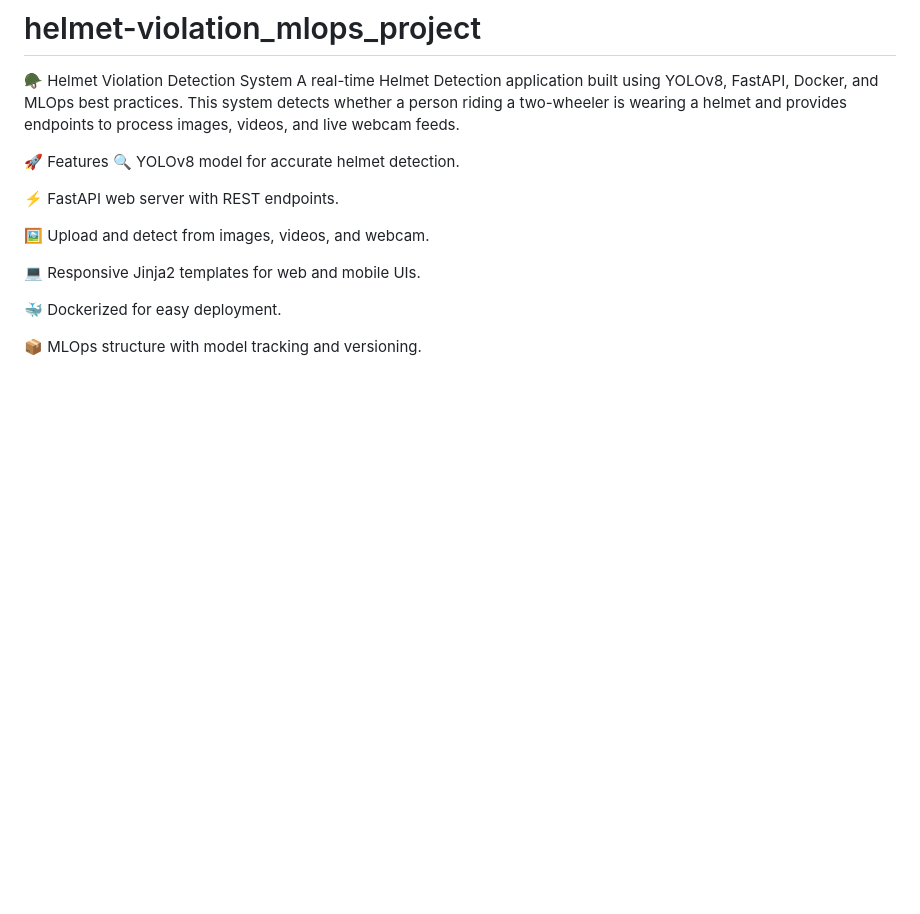
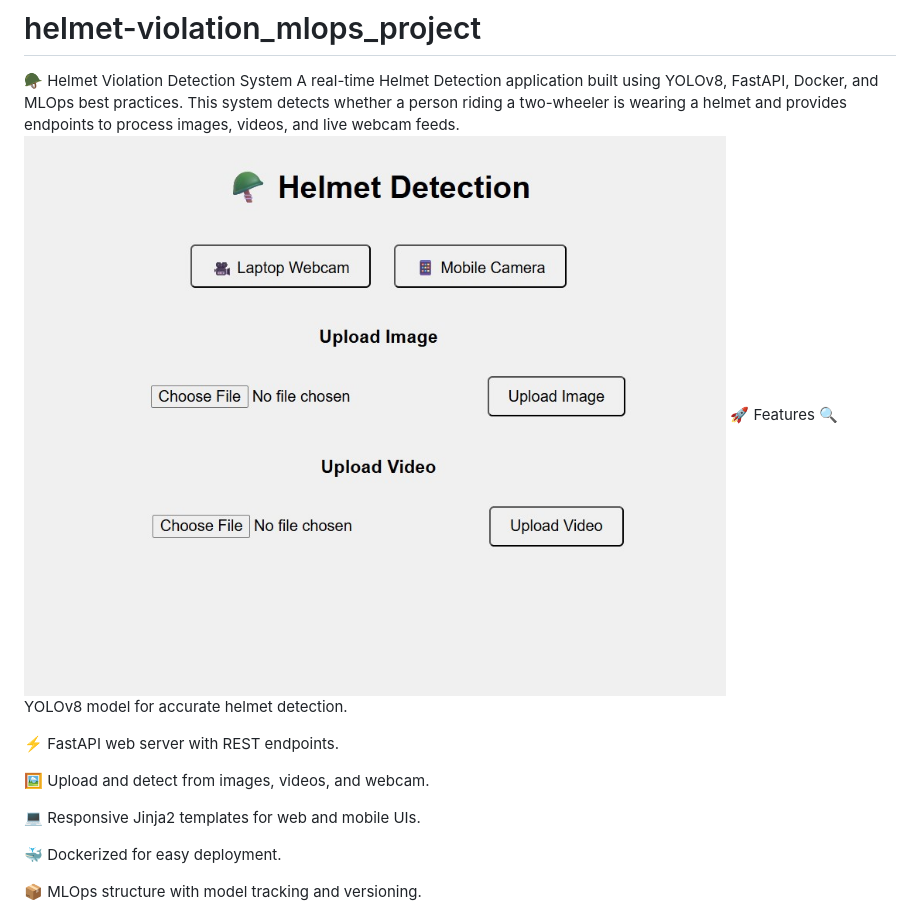
Before and after one commit to shobanjatoth/helmet-violation_mlops_project, a Markdown page: README.md, the part around the change. Rendered like a GitHub page; pictures changed too: images/helmet.jpg (added); blank space fills up the shorter version.

Commit message:
make changes

```diff
--- a/README.md
+++ b/README.md
@@ -2,7 +2,7 @@
 
 🪖 Helmet Violation Detection System
 A real-time Helmet Detection application built using YOLOv8, FastAPI, Docker, and MLOps best practices. This system detects whether a person riding a two-wheeler is wearing a helmet and provides endpoints to process images, videos, and live webcam feeds.
-
+![Helmet Detection Example](images/helmet.jpg)
 🚀 Features
 🔍 YOLOv8 model for accurate helmet detection.
 
```
